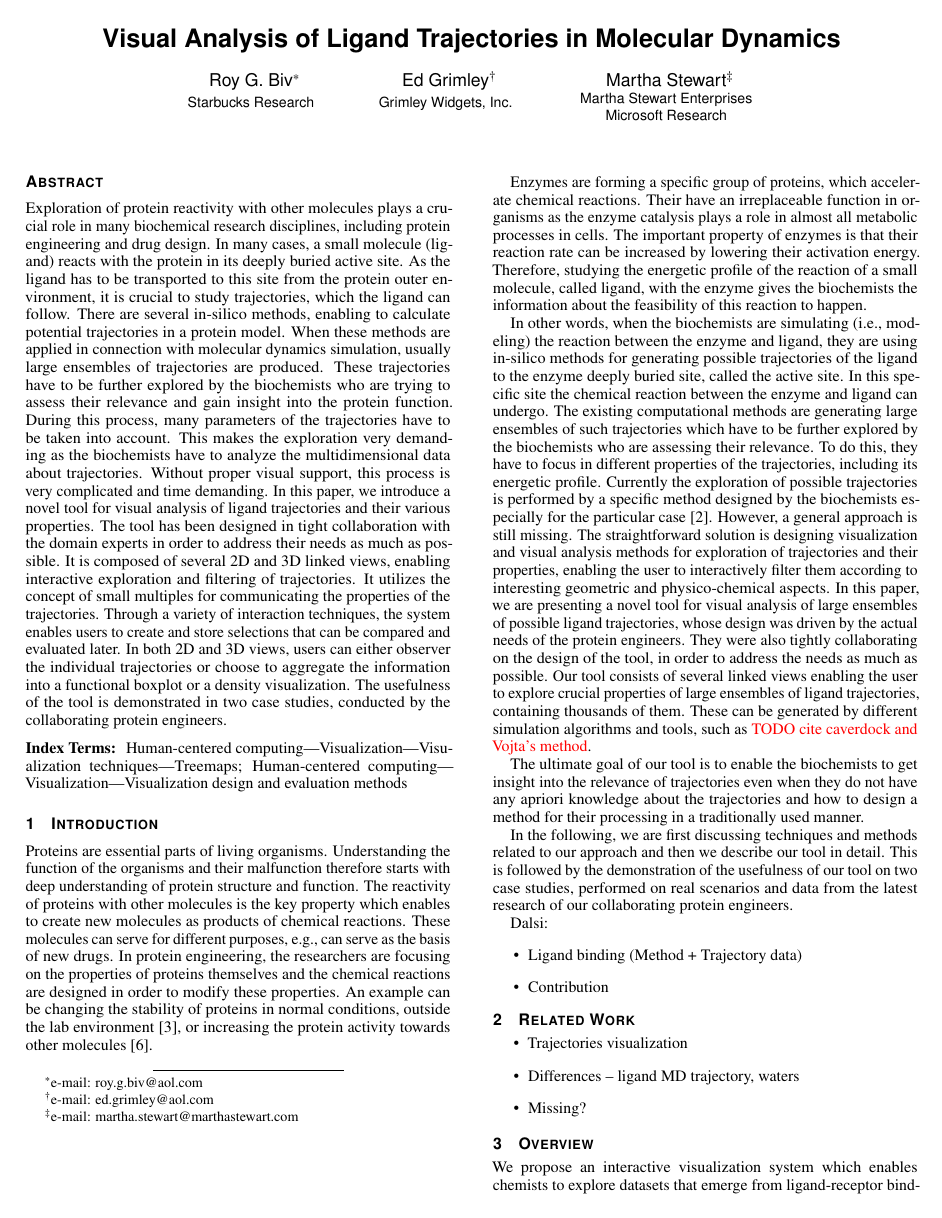
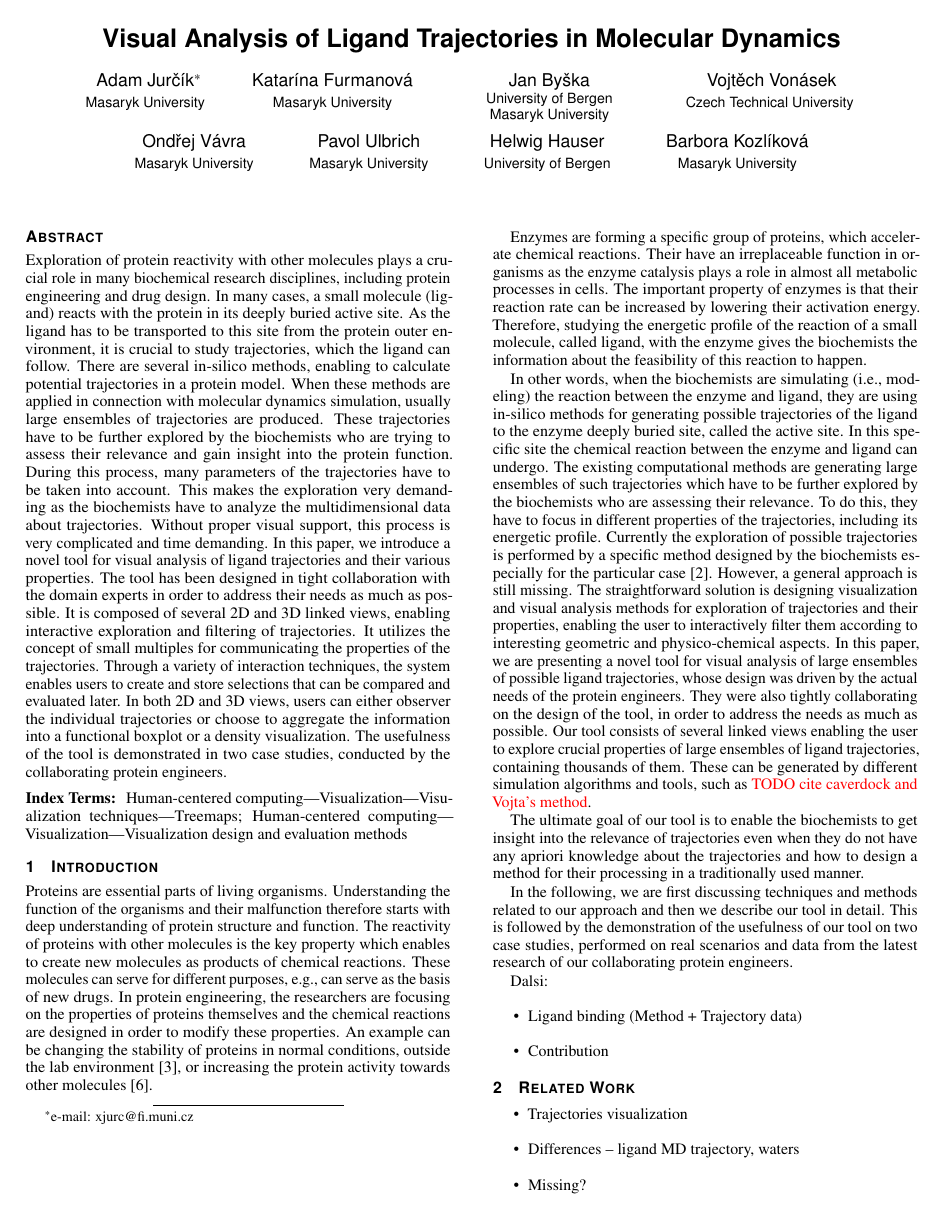
Before and after one commit to ajurcik/pvis2019, a LaTeX document (paper.tex): page 1 of 4. Compiled offline with pdfLaTeX.

Commit message:
Added authors

```diff
--- a/paper.tex
+++ b/paper.tex
@@ -86,12 +86,23 @@
 %%\affiliation{\scriptsize Martha Stewart Enterprises \\ Microsoft Research}
 
 %% Author and Affiliation (multiple authors with multiple affiliations)
-\author{Roy G. Biv\thanks{e-mail: roy.g.biv@aol.com}\\ %
-        \scriptsize Starbucks Research %
-\and Ed Grimley\thanks{e-mail: ed.grimley@aol.com}\\ %
-     \scriptsize Grimley Widgets, Inc. %
-\and Martha Stewart\thanks{e-mail: martha.stewart@marthastewart.com}\\ %
-     \parbox{1.4in}{\scriptsize \centering Martha Stewart Enterprises \\ Microsoft Research}}
+\author{Adam Jur\v{c}\'{i}k\thanks{e-mail: xjurc@fi.muni.cz}\\ %
+        \scriptsize Masaryk University %
+\and Katar\'{i}na Furmanov\'{a}\\ %
+     \scriptsize Masaryk University %
+\and Jan By\v{s}ka\\ %
+     \parbox{1.4in}{\scriptsize \centering University of Bergen \\ Masaryk University} %
+\and Vojt\v{e}ch Von\'{a}sek\\ %
+     \scriptsize Czech Technical University %
+\vspace{\baselineskip} %
+\and Ond\v{r}ej V\'{a}vra\\ %
+     \scriptsize Masaryk University %
+\and Pavol Ulbrich\\ %
+     \scriptsize Masaryk University
+\and Helwig Hauser\\ %
+     \scriptsize University of Bergen %
+\and Barbora Kozl\'{i}kov\'{a}\\ %
+     \scriptsize Masaryk University}
 
 %% A teaser figure can be included as follows, but is not recommended since
 %% the space is now taken up by a full width abstract.
```
